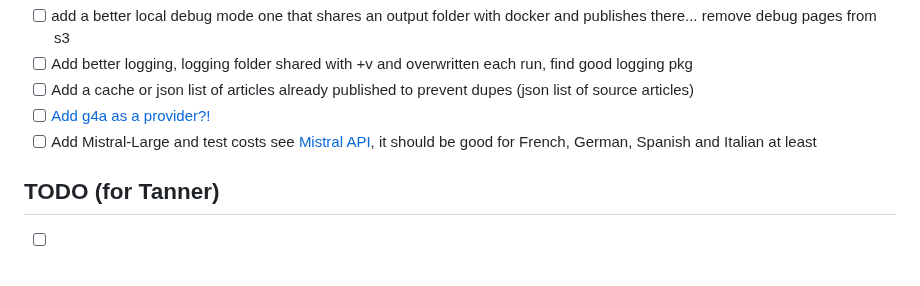
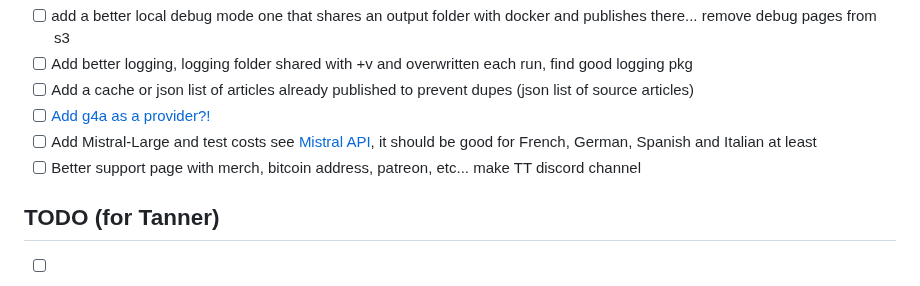
Before and after one commit to Medusa-Intelligence-Corp/TranslateTribune, a Markdown page: README.md, the part around the change. Drawn GitHub-style.

```diff
--- a/README.md
+++ b/README.md
@@ -78,6 +78,7 @@ Join us in our mission to make global news accessible to everyone, regardless of
 - [ ] Add a cache or json list of articles already published to prevent dupes (json list of source articles)
 - [ ] [Add g4a as a provider?!](https://github.com/xtekky/gpt4free)
 - [ ] Add Mistral-Large and test costs see [Mistral API](https://console.mistral.ai/), it should be good for French, German, Spanish and Italian at least
+- [ ] Better support page with merch, bitcoin address, patreon, etc... make TT discord channel
 
 ## TODO (for Tanner)
 - [ ] Add Bluesky bot to share top links after publishing [pythonapi](https://atproto.blue/en/latest/)
```
